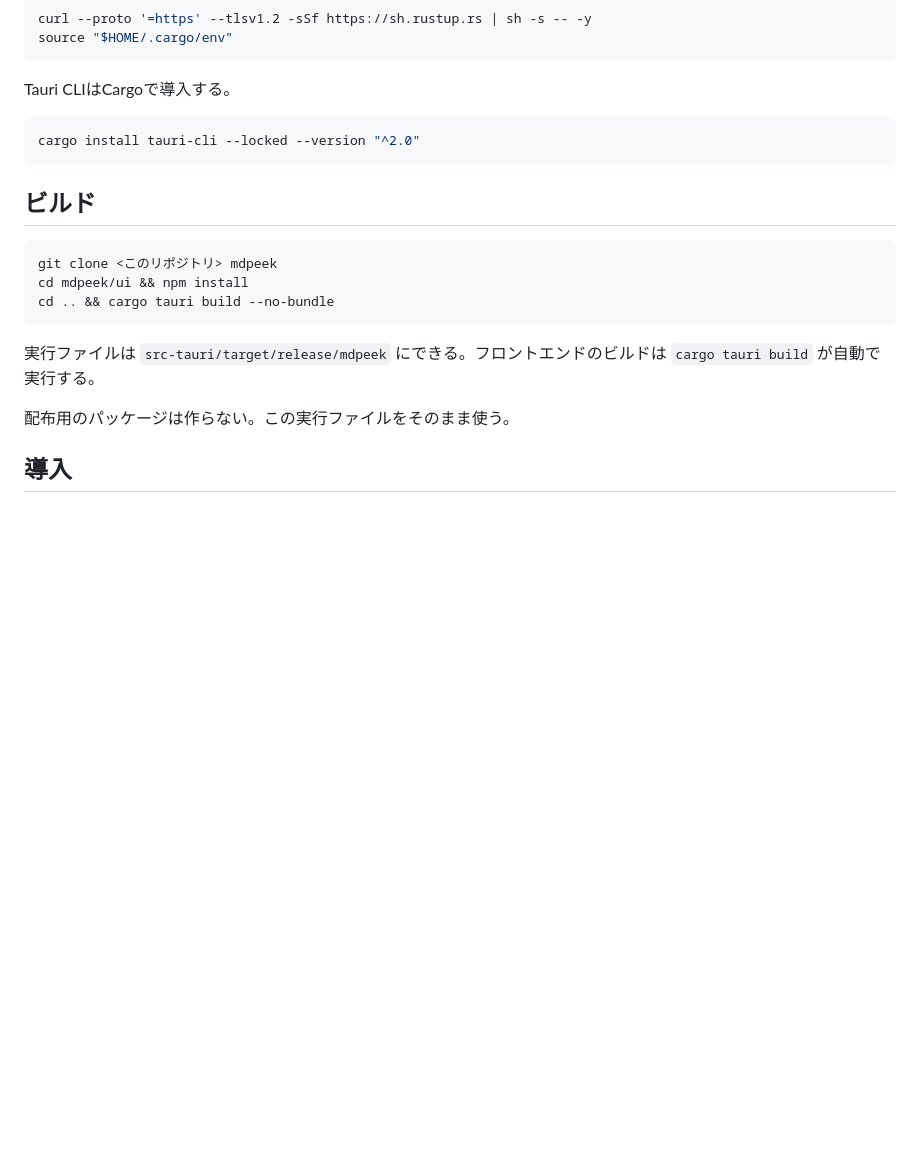
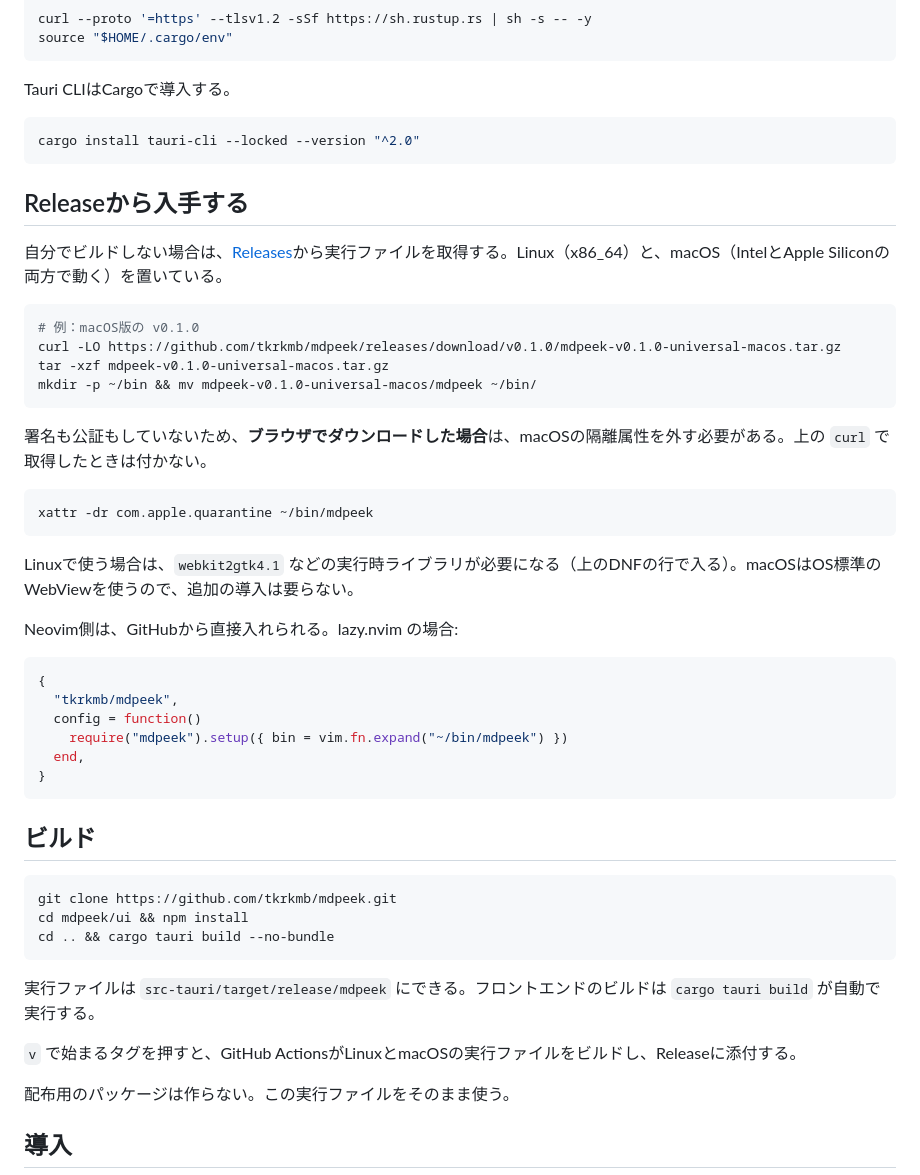
Before and after one commit to tkrkmb/mdpeek, a Markdown page: README.md, the part around the change. Rendered like a GitHub page; blank space fills up the shorter version.

Commit message:
docs: show how to run a downloaded build on macos
Co-Authored-By: Claude Opus 5 <noreply@anthropic.com>
Claude-Session: https://claude.ai/code/session_01K77QtmV1RxmEkBLF621efv

````diff
--- a/README.md
+++ b/README.md
@@ -37,15 +37,47 @@ Tauri CLIはCargoで導入する。
 cargo install tauri-cli --locked --version "^2.0"
 ```
 
+## Releaseから入手する
+
+自分でビルドしない場合は、[Releases](https://github.com/tkrkmb/mdpeek/releases)から実行ファイルを取得する。Linux（x86_64）と、macOS（IntelとApple Siliconの両方で動く）を置いている。
+
+```sh
+# 例：macOS版の v0.1.0
+curl -LO https://github.com/tkrkmb/mdpeek/releases/download/v0.1.0/mdpeek-v0.1.0-universal-macos.tar.gz
+tar -xzf mdpeek-v0.1.0-universal-macos.tar.gz
+mkdir -p ~/bin && mv mdpeek-v0.1.0-universal-macos/mdpeek ~/bin/
+```
+
+署名も公証もしていないため、**ブラウザでダウンロードした場合**は、macOSの隔離属性を外す必要がある。上の `curl` で取得したときは付かない。
+
+```sh
+xattr -dr com.apple.quarantine ~/bin/mdpeek
+```
+
+Linuxで使う場合は、`webkit2gtk4.1` などの実行時ライブラリが必要になる（上のDNFの行で入る）。macOSはOS標準のWebViewを使うので、追加の導入は要らない。
+
+Neovim側は、GitHubから直接入れられる。lazy.nvim の場合:
+
+```lua
+{
+  "tkrkmb/mdpeek",
+  config = function()
+    require("mdpeek").setup({ bin = vim.fn.expand("~/bin/mdpeek") })
+  end,
+}
+```
+
 ## ビルド
 
 ```sh
-git clone <このリポジトリ> mdpeek
+git clone https://github.com/tkrkmb/mdpeek.git
 cd mdpeek/ui && npm install
 cd .. && cargo tauri build --no-bundle
 ```
 
 実行ファイルは `src-tauri/target/release/mdpeek` にできる。フロントエンドのビルドは `cargo tauri build` が自動で実行する。
+
+`v` で始まるタグを押すと、GitHub ActionsがLinuxとmacOSの実行ファイルをビルドし、Releaseに添付する。
 
 配布用のパッケージは作らない。この実行ファイルをそのまま使う。
 
````
